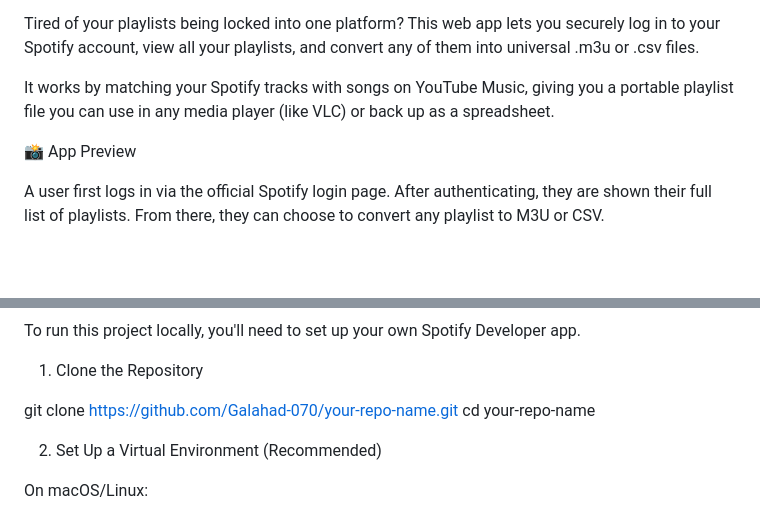
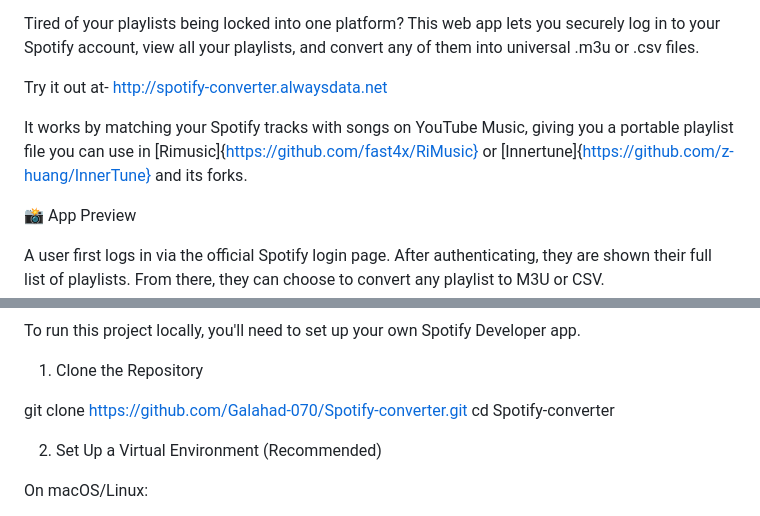
Before and after one commit to Galahad-070/Spotify-converter, a Markdown page: readme.md, 2 parts joined by grey strips. GitHub-like rendering; blank space fills up the shorter version.

Commit message:
minor readme changes

```diff
--- a/readme.md
+++ b/readme.md
@@ -2,7 +2,9 @@ Spotify to YouTube Music Playlist Converter
 
 Tired of your playlists being locked into one platform? This web app lets you securely log in to your Spotify account, view all your playlists, and convert any of them into universal .m3u or .csv files.
 
-It works by matching your Spotify tracks with songs on YouTube Music, giving you a portable playlist file you can use in any media player (like VLC) or back up as a spreadsheet.
+Try it out at- http://spotify-converter.alwaysdata.net
+
+It works by matching your Spotify tracks with songs on YouTube Music, giving you a portable playlist file you can use in [Rimusic]{https://github.com/fast4x/RiMusic} or [Innertune]{https://github.com/z-huang/InnerTune} and its forks.
 
 📸 App Preview
 
@@ -48,8 +50,8 @@ To run this project locally, you'll need to set up your own Spotify Developer ap
 
 1. Clone the Repository
 
-git clone [https://github.com/Galahad-070/your-repo-name.git](https://github.com/Galahad-070/your-repo-name.git)
-cd your-repo-name
+git clone [https://github.com/Galahad-070/Spotify-converter.git](https://github.com/Galahad-070/Spotify-converter.git)
+cd Spotify-converter
 
 
 2. Set Up a Virtual Environment (Recommended)
```
